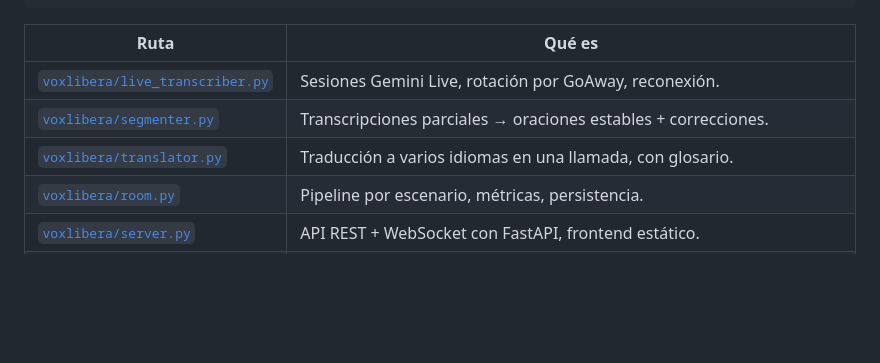
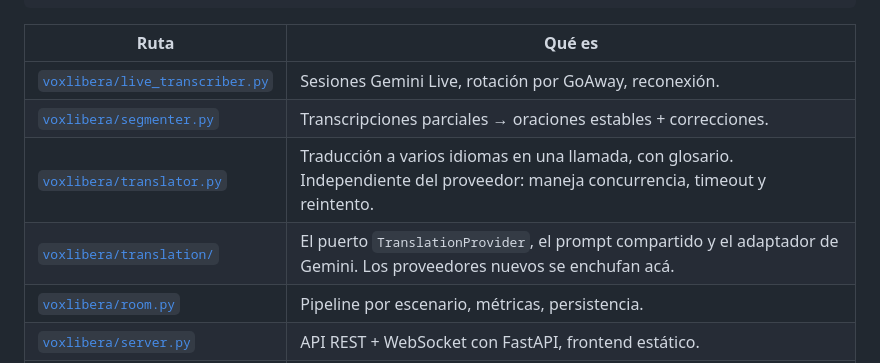
Before and after one commit to Kitatzu/voxlibera, a Markdown page: README.es.md, the part around the change. Drawn GitHub-style; blank space fills up the shorter version.

Commit message:
docs: mention the translation package in the module tables

```diff
--- a/README.es.md
+++ b/README.es.md
@@ -290,7 +290,8 @@ pytest
 |---|---|
 | [`voxlibera/live_transcriber.py`](voxlibera/live_transcriber.py) | Sesiones Gemini Live, rotación por GoAway, reconexión. |
 | [`voxlibera/segmenter.py`](voxlibera/segmenter.py) | Transcripciones parciales → oraciones estables + correcciones. |
-| [`voxlibera/translator.py`](voxlibera/translator.py) | Traducción a varios idiomas en una llamada, con glosario. |
+| [`voxlibera/translator.py`](voxlibera/translator.py) | Traducción a varios idiomas en una llamada, con glosario. Independiente del proveedor: maneja concurrencia, timeout y reintento. |
+| [`voxlibera/translation/`](voxlibera/translation) | El puerto `TranslationProvider`, el prompt compartido y el adaptador de Gemini. Los proveedores nuevos se enchufan acá. |
 | [`voxlibera/room.py`](voxlibera/room.py) | Pipeline por escenario, métricas, persistencia. |
 | [`voxlibera/server.py`](voxlibera/server.py) | API REST + WebSocket con FastAPI, frontend estático. |
 | [`voxlibera/source.py`](voxlibera/source.py) | CLI de fuente de audio (archivo, micrófono, stream, YouTube). |
```
Also changed, not shown: README.md (+2 -1 lines).
